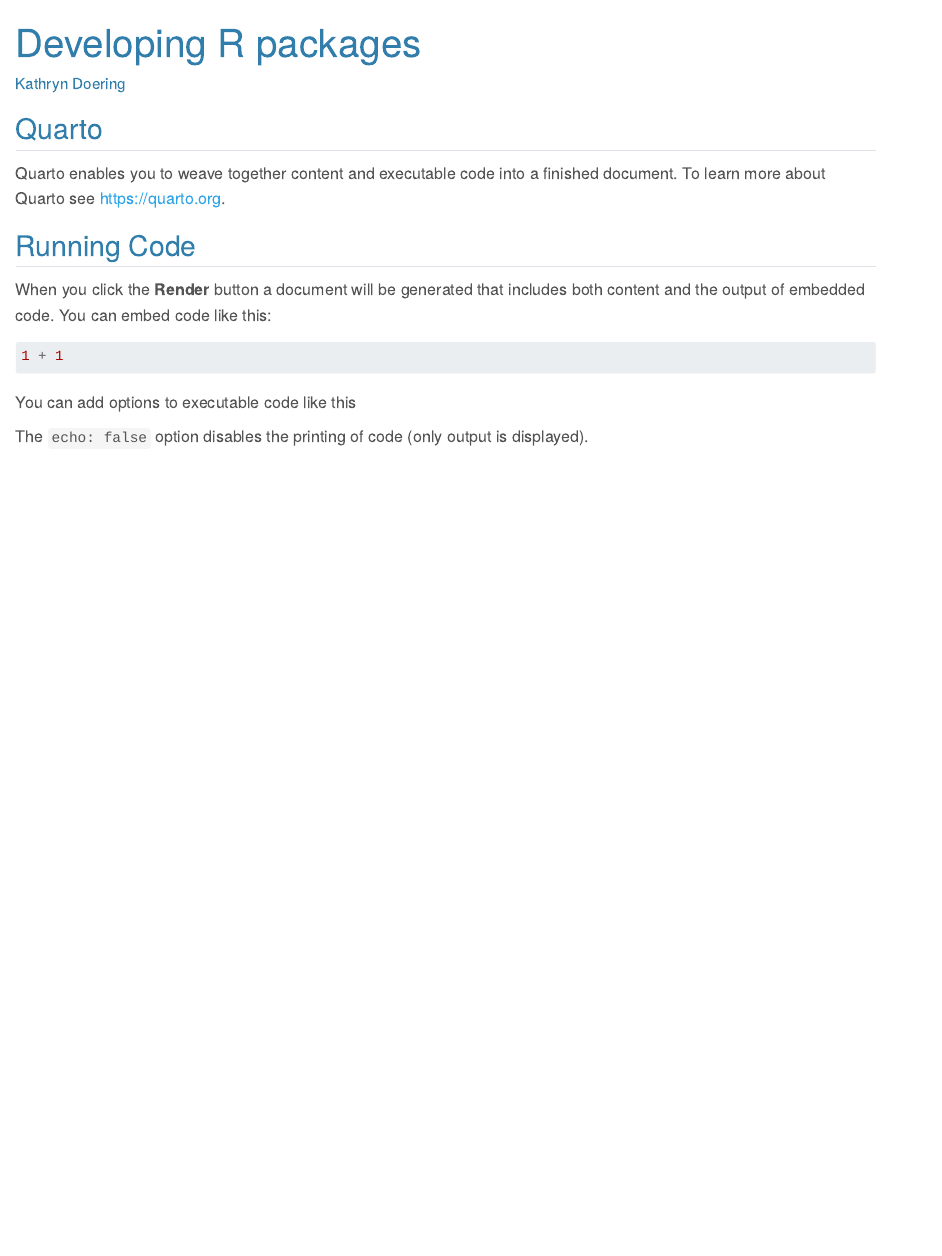
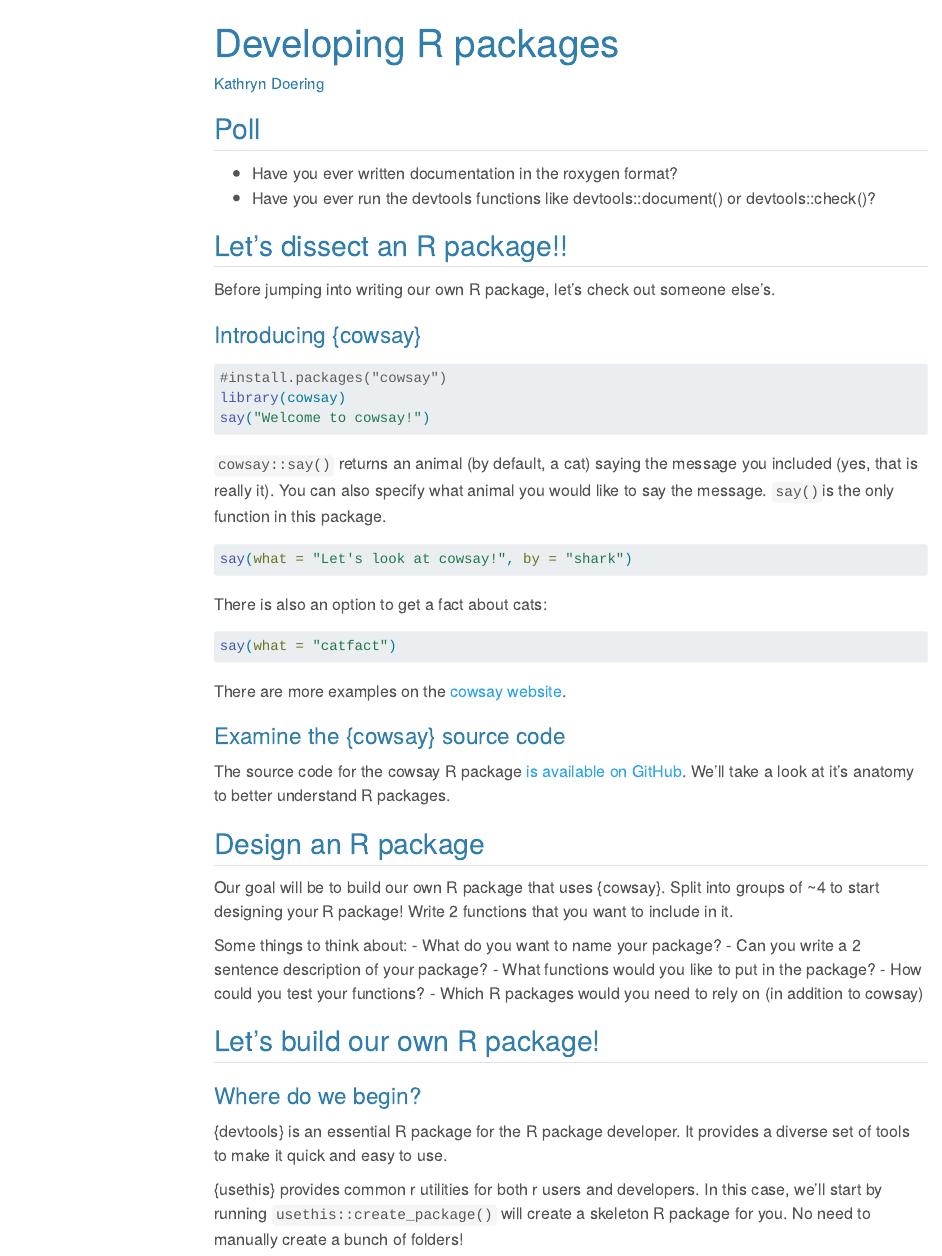
Before and after one commit to nmfs-ost/training-Rpkgs, a Quarto document (developing_rpkgs.qmd): the page in a window 1100 px wide, from its top. Rendered offline with R 4.5, knitr and Pandoc in place of Quarto, with nearby package versions; the code chunks are not run, so their results and figures are left out; menus at the side of the page are left out.

Commit message:
Add to developing r package material

````diff
--- a/developing_rpkgs.qmd
+++ b/developing_rpkgs.qmd
@@ -1,29 +1,64 @@
 ---
 title: "Developing R packages"
 author: "Kathryn Doering"
+toc: true
 format:
   html:
     theme: cerulean
 editor: visual
 ---
 
-## Quarto
+## Poll
 
-Quarto enables you to weave together content and executable code into a finished document. To learn more about Quarto see <https://quarto.org>.
+- Have you ever written documentation in the roxygen format?
+- Have you ever run the devtools functions like devtools::document() or devtools::check()?
 
-## Running Code
+## Let's dissect an R package!!
 
-When you click the **Render** button a document will be generated that includes both content and the output of embedded code. You can embed code like this:
+Before jumping into writing our own R package, let's check out someone else's.
+
+### Introducing {cowsay}
 
 ```{r}
-1 + 1
+#install.packages("cowsay")
+library(cowsay)
+say("Welcome to cowsay!")
+
 ```
 
-You can add options to executable code like this
+`cowsay::say()` returns an animal (by default, a cat) saying the message you included (yes, that is really it). You can also specify what animal you would like to say the message. `say()`is the only function in this package.
 
 ```{r}
-#| echo: false
-2 * 2
+say(what = "Let's look at cowsay!", by = "shark")
 ```
 
-The `echo: false` option disables the printing of code (only output is displayed).
+There is also an option to get a fact about cats:
+
+```{r}
+say(what = "catfact")
+```
+
+There are more examples on the [cowsay website](https://sckott.github.io/cowsay/).
+
+###  Examine the {cowsay} source code
+
+The source code for the cowsay R package [is available on GitHub](https://github.com/sckott/cowsay). We'll take a look at it's anatomy to better understand R packages.
+
+## Design an R package
+
+Our goal will be to build our own R package that uses {cowsay}. Split into groups of ~4 to start designing your R package! Write 2 functions that you want to include in it.
+
+Some things to think about:
+- What do you want to name your package?
+- Can you write a 2 sentence description of your package?
+- What functions would you like to put in the package?
+- How could you test your functions?
+- Which R packages would you need to rely on (in addition to cowsay)
+
+## Let's build our own R package!
+
+### Where do we begin?
+
+{devtools} is an essential R package for the R package developer. It provides a diverse set of tools to make it quick and easy to use.
+
+{usethis} provides common r utilities for both r users and developers. In this case, we'll start by running `usethis::create_package()` will create a skeleton R package for you. No need to manually create a bunch of folders!
````
